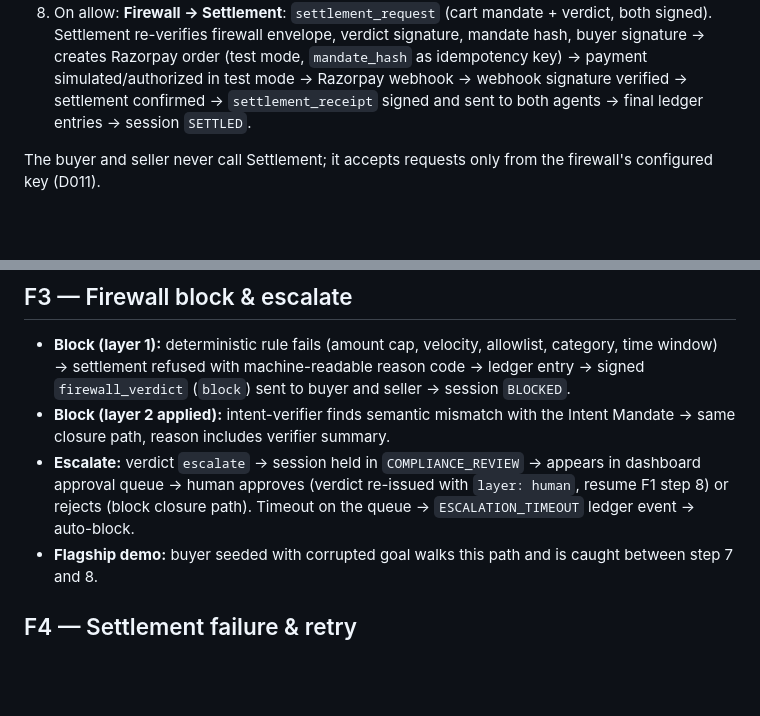
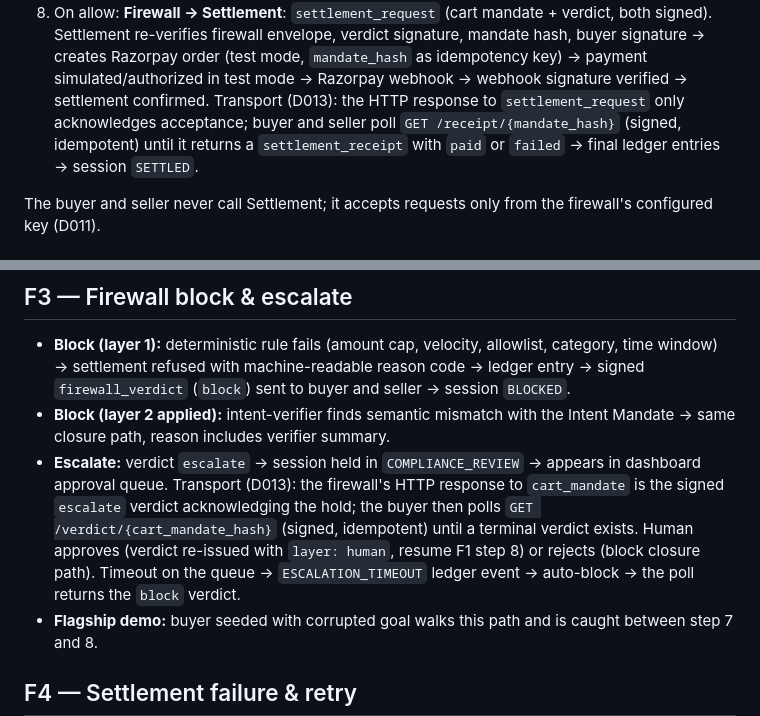
Before and after one commit to sankalp771/rzp, a Markdown page: docs/FLOW.md, 2 parts joined by grey strips. Drawn GitHub-style; blank space fills up the shorter version.

Commit message:
docs(flow): polling patterns for escalation and settlement receipt under the sync binding
Refs: D013, FEATURE-004

Co-Authored-By: Claude Fable 5 <noreply@anthropic.com>

```diff
--- a/docs/FLOW.md
+++ b/docs/FLOW.md
@@ -44,8 +44,11 @@ mark the section you are currently modifying with `⚠ UNDER CHANGE — <task>`.
    signature, mandate hash, buyer signature → creates Razorpay order (test
    mode, `mandate_hash` as idempotency key) → payment simulated/authorized in
    test mode → Razorpay webhook → webhook signature verified → settlement
-   confirmed → `settlement_receipt` signed and sent to both agents → final
-   ledger entries → session `SETTLED`.
+   confirmed. Transport (D013): the HTTP response to `settlement_request`
+   only acknowledges acceptance; buyer and seller poll
+   `GET /receipt/{mandate_hash}` (signed, idempotent) until it returns a
+   `settlement_receipt` with `paid` or `failed` → final ledger entries →
+   session `SETTLED`.
 
 The buyer and seller never call Settlement; it accepts requests only from the
 firewall's configured key (D011).
@@ -67,9 +70,13 @@ not a failure of the system.
 - **Block (layer 2 applied):** intent-verifier finds semantic mismatch with
   the Intent Mandate → same closure path, reason includes verifier summary.
 - **Escalate:** verdict `escalate` → session held in `COMPLIANCE_REVIEW` →
-  appears in dashboard approval queue → human approves (verdict re-issued
-  with `layer: human`, resume F1 step 8) or rejects (block closure path).
-  Timeout on the queue → `ESCALATION_TIMEOUT` ledger event → auto-block.
+  appears in dashboard approval queue. Transport (D013): the firewall's HTTP
+  response to `cart_mandate` is the signed `escalate` verdict acknowledging
+  the hold; the buyer then polls `GET /verdict/{cart_mandate_hash}` (signed,
+  idempotent) until a terminal verdict exists. Human approves (verdict
+  re-issued with `layer: human`, resume F1 step 8) or rejects (block closure
+  path). Timeout on the queue → `ESCALATION_TIMEOUT` ledger event →
+  auto-block → the poll returns the `block` verdict.
 - **Flagship demo:** buyer seeded with corrupted goal walks this path and is
   caught between step 7 and 8.
 
```
